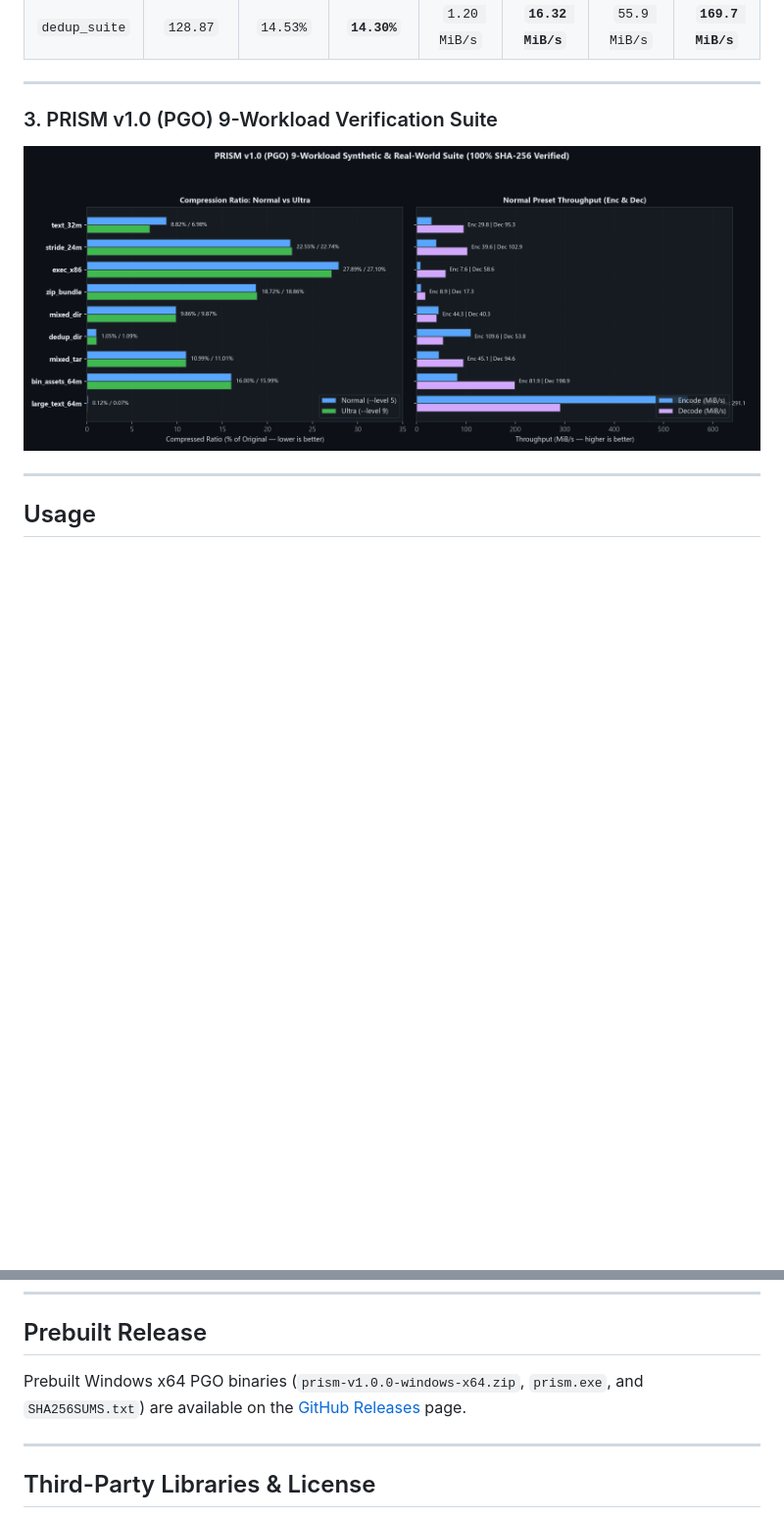
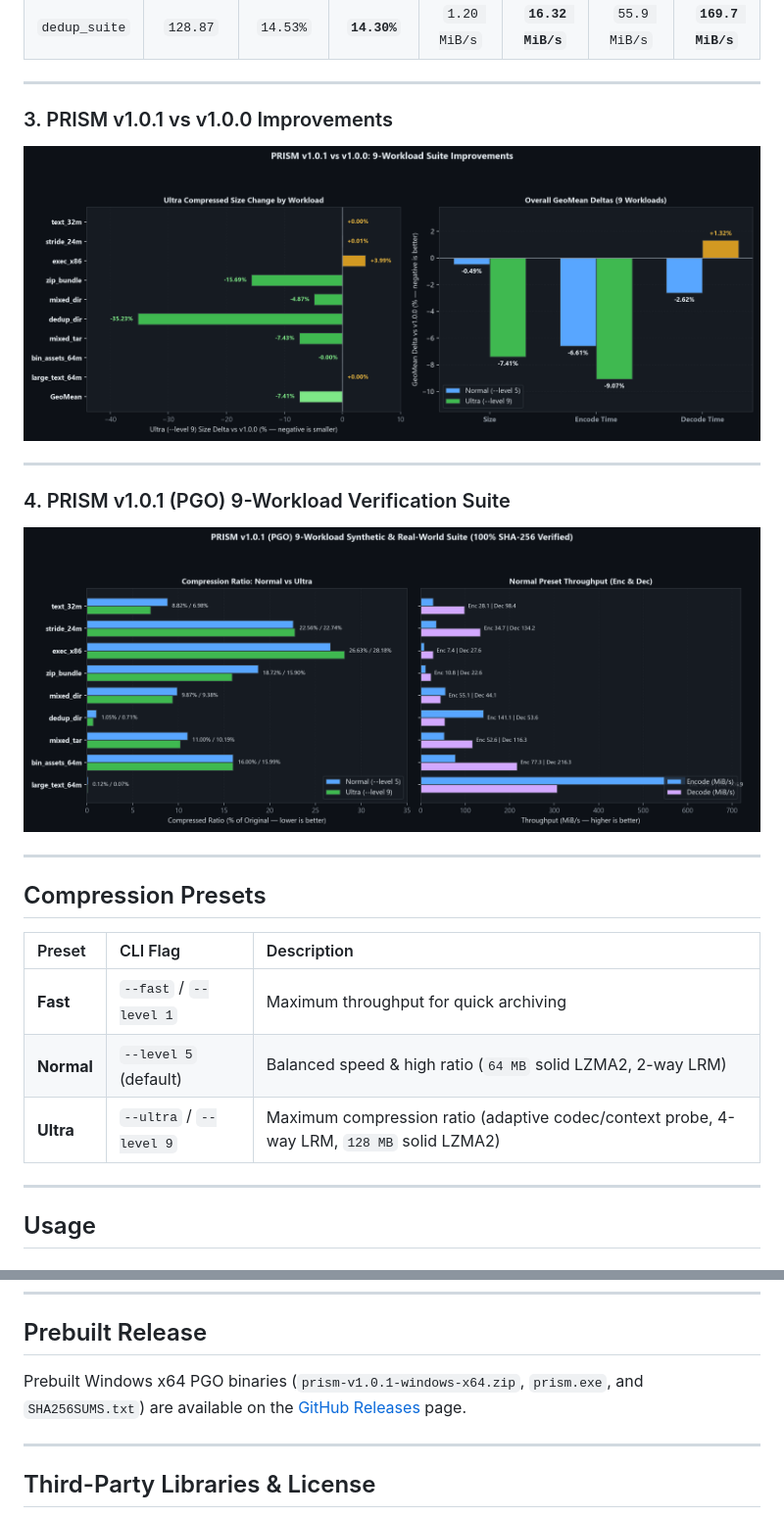
Before and after one commit to danihristov06/prism, a Markdown page: README.md, 2 parts joined by grey strips. Shown at 98% size. Drawn GitHub-style; pictures changed too: docs/charts/prism_v101_vs_v100.png (added), docs/charts/prism_v10_suite.png (added), docs/charts/prism_v9_suite.png (deleted); folded sections open; blank space fills up the shorter version.

Commit message:
Release v1.0.1: Adaptive codec/context selector, 4-way LRM, ELF64 filter, parallel buckets

```diff
--- a/README.md
+++ b/README.md
@@ -64,9 +82,25 @@ PRISM beats 7-Zip `lzma2` (`-mx=9`) on **every single target** in compression ra
 
 ---
 
-### 3. PRISM v1.0 (PGO) 9-Workload Verification Suite
+### 3. PRISM v1.0.1 vs v1.0.0 Improvements
 
-![PRISM v1.0 PGO 9-Workload Suite](docs/charts/prism_v9_suite.png)
+![PRISM v1.0.1 vs v1.0.0 Improvements](docs/charts/prism_v101_vs_v100.png)
+
+---
+
+### 4. PRISM v1.0.1 (PGO) 9-Workload Verification Suite
+
+![PRISM v1.0.1 PGO 9-Workload Suite](docs/charts/prism_v10_suite.png)
+
+---
+
+## Compression Presets
+
+| Preset | CLI Flag | Description |
+| :--- | :--- | :--- |
+| **Fast** | `--fast` / `--level 1` | Maximum throughput for quick archiving |
+| **Normal** | `--level 5` (default) | Balanced speed & high ratio (`64 MB` solid LZMA2, 2-way LRM) |
+| **Ultra** | `--ultra` / `--level 9` | Maximum compression ratio (adaptive codec/context probe, 4-way LRM, `128 MB` solid LZMA2) |
 
 ---
 
@@ -141,7 +175,7 @@ Optional flags:
 
 ## Prebuilt Release
 
-Prebuilt Windows x64 PGO binaries (`prism-v1.0.0-windows-x64.zip`, `prism.exe`, and `SHA256SUMS.txt`) are available on the [GitHub Releases](https://github.com/danihristov06/prism/releases) page.
+Prebuilt Windows x64 PGO binaries (`prism-v1.0.1-windows-x64.zip`, `prism.exe`, and `SHA256SUMS.txt`) are available on the [GitHub Releases](https://github.com/danihristov06/prism/releases) page.
 
 ---
 
```
Also changed, not shown: other parts of README.md (+25 -7 lines), docs/charts/realworld_vs_lzma2.png, 3 other files.
